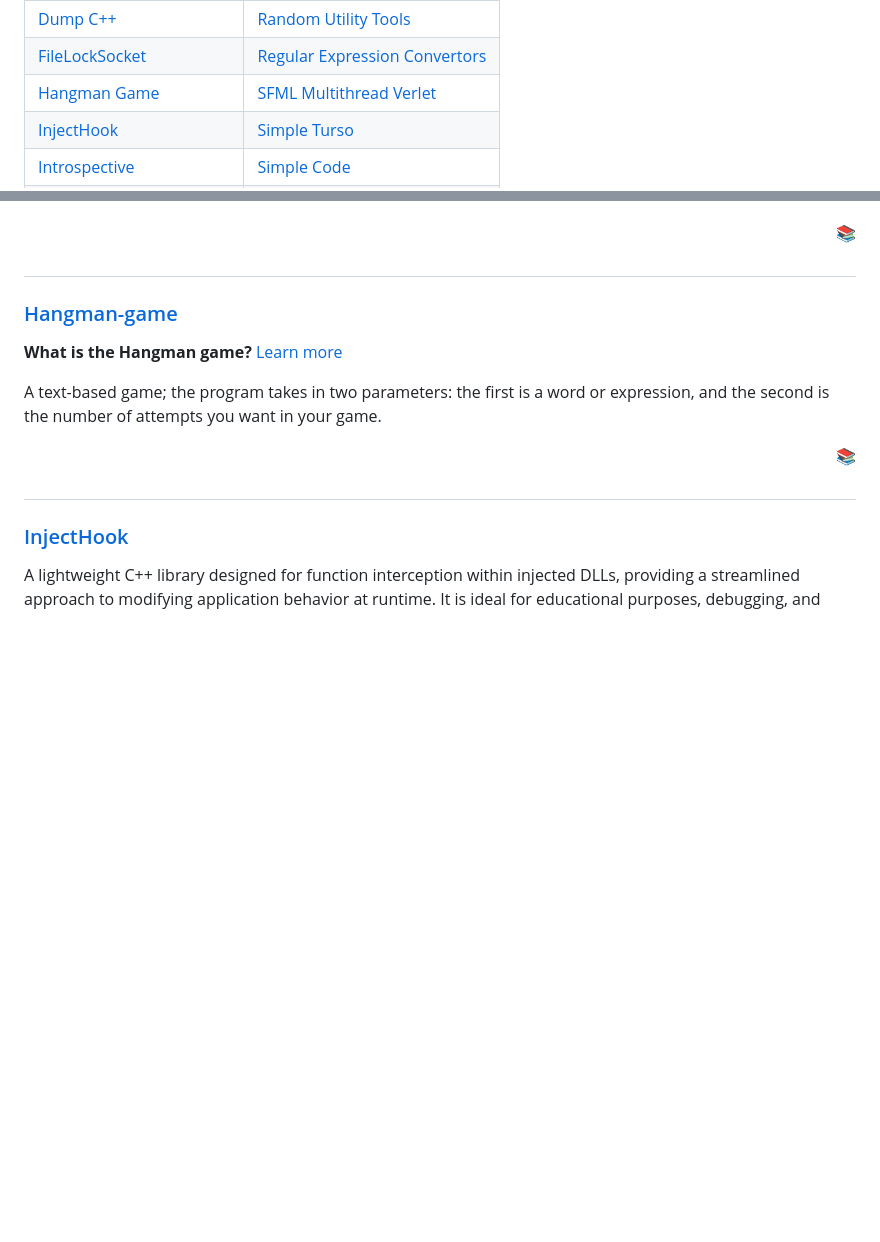
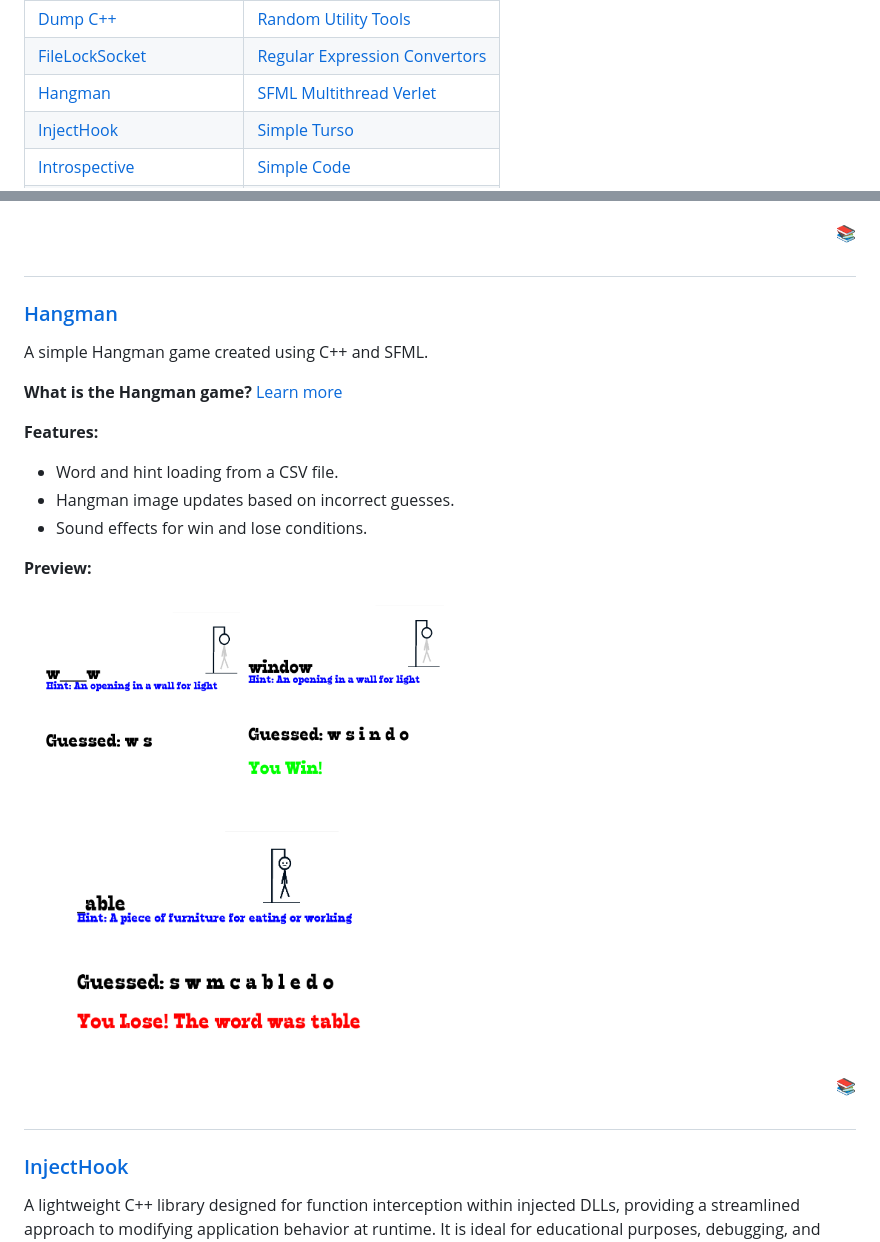
Before and after one commit to ibra-kdbra/Cpp_Projects, a Markdown page: README.md, 2 parts joined by grey strips. Rendered like a GitHub page; pictures changed too: Hangman/screenshots/1.png (added), Hangman/screenshots/2.png (added), Hangman/screenshots/3.png (added); folded sections open; blank space fills up the shorter version.

Commit message:
hangman

```diff
--- a/README.md
+++ b/README.md
@@ -47,7 +47,7 @@
 | [Design Patterns](#design-patterns) | [POng](#pong) |
 | [Dump C++](#dump-c)             | [Random Utility Tools](#random_utility_tools) |
 | [FileLockSocket](#filelocksocket) | [Regular Expression Convertors](#regular_expression_convertors) |
-| [Hangman Game](#hangman-game)   | [SFML Multithread Verlet](#sfml-multithread-verlet) |
+| [Hangman](#hangman)   | [SFML Multithread Verlet](#sfml-multithread-verlet) |
 | [InjectHook](#injecthook)       | [Simple Turso](#simple_turso)  |
 | [Introspective](#introspective) | [Simple Code](#simple-code)     |
 | [Javascript Compiler](#javascript-compiler) | [Simplesdl2 Game Template](#simplesdl2_game_template) |
@@ -236,11 +236,24 @@ The project utilizes [PBKDF2](https://en.wikipedia.org/wiki/PBKDF2) for key deri
 
 #
 
-### [Hangman-game](./Hangman-game)
+### [Hangman](./Hangman)
+
+A simple Hangman game created using C++ and SFML.
 
 **What is the Hangman game?** [Learn more](https://en.wikipedia.org/wiki/Hangman_(game))
 
-A text-based game; the program takes in two parameters: the first is a word or expression, and the second is the number of attempts you want in your game.
+**Features:**
+- Word and hint loading from a CSV file.
+- Hangman image updates based on incorrect guesses.
+- Sound effects for win and lose conditions.
+
+
+**Preview:**
+
+&emsp;<img src="./Hangman/screenshots/1.png" width="200" alt="guess"> <img src="./Hangman/screenshots/2.png" width="200" alt="guess">
+
+&emsp;<img src="./Hangman/screenshots/3.png" width="400" alt="guess">
+
 <div align="right">
 <a href="#projects-titles"> 📚 </a>
 </div>
```
Also changed, not shown: other parts of README.md (+3 -3 lines), Hangman/README.md (+5 -0 lines).
